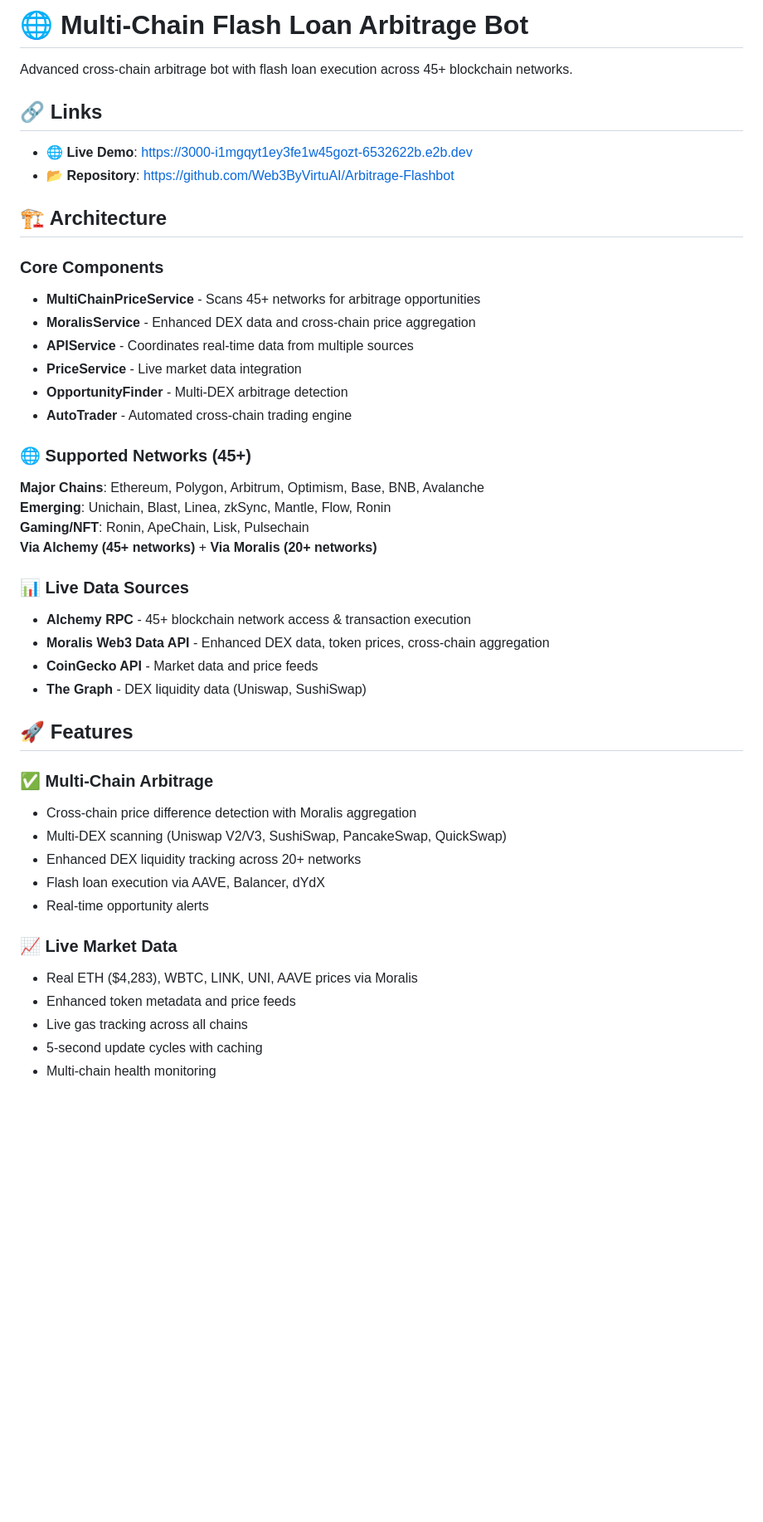
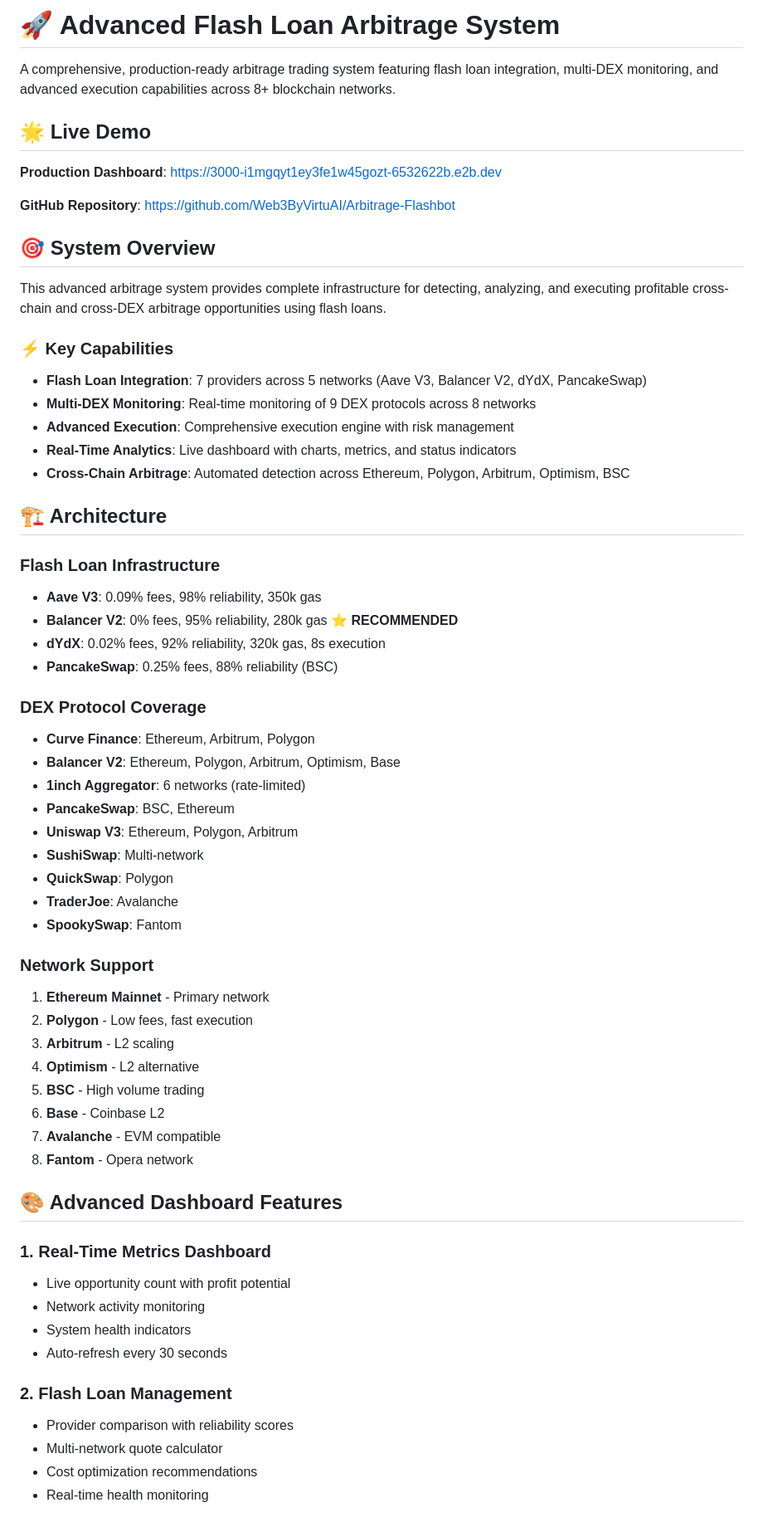
Before and after one commit to Web3ByVirtuAI/Arbitrage-Flashbot, a Markdown page: README.md, the part around one of its changes. Shown at 83% size. Rendered like a GitHub page; blank space fills up the shorter version.

```diff
--- a/README.md
+++ b/README.md
@@ -1,46 +1,65 @@
-# 🌐 Multi-Chain Flash Loan Arbitrage Bot
+# 🚀 Advanced Flash Loan Arbitrage System
 
-Advanced cross-chain arbitrage bot with flash loan execution across 45+ blockchain networks.
+A comprehensive, production-ready arbitrage trading system featuring flash loan integration, multi-DEX monitoring, and advanced execution capabilities across 8+ blockchain networks.
 
-## 🔗 Links
-- **🌐 Live Demo**: https://3000-i1mgqyt1ey3fe1w45gozt-6532622b.e2b.dev
-- **📂 Repository**: https://github.com/Web3ByVirtuAI/Arbitrage-Flashbot
+## 🌟 Live Demo
+
+**Production Dashboard**: https://3000-i1mgqyt1ey3fe1w45gozt-6532622b.e2b.dev
+
+**GitHub Repository**: https://github.com/Web3ByVirtuAI/Arbitrage-Flashbot
+
+## 🎯 System Overview
+
+This advanced arbitrage system provides complete infrastructure for detecting, analyzing, and executing profitable cross-chain and cross-DEX arbitrage opportunities using flash loans.
+
+### ⚡ Key Capabilities
+
+- **Flash Loan Integration**: 7 providers across 5 networks (Aave V3, Balancer V2, dYdX, PancakeSwap)
+- **Multi-DEX Monitoring**: Real-time monitoring of 9 DEX protocols across 8 networks
+- **Advanced Execution**: Comprehensive execution engine with risk management
+- **Real-Time Analytics**: Live dashboard with charts, metrics, and status indicators
+- **Cross-Chain Arbitrage**: Automated detection across Ethereum, Polygon, Arbitrum, Optimism, BSC
 
 ## 🏗️ Architecture
 
-### Core Components
-- **MultiChainPriceService** - Scans 45+ networks for arbitrage opportunities
-- **MoralisService** - Enhanced DEX data and cross-chain price aggregation
-- **APIService** - Coordinates real-time data from multiple sources
-- **PriceService** - Live market data integration
-- **OpportunityFinder** - Multi-DEX arbitrage detection
-- **AutoTrader** - Automated cross-chain trading engine
+### Flash Loan Infrastructure
+- **Aave V3**: 0.09% fees, 98% reliability, 350k gas
+- **Balancer V2**: 0% fees, 95% reliability, 280k gas ⭐ **RECOMMENDED**
+- **dYdX**: 0.02% fees, 92% reliability, 320k gas, 8s execution
+- **PancakeSwap**: 0.25% fees, 88% reliability (BSC)
 
-### 🌐 Supported Networks (45+)
-**Major Chains**: Ethereum, Polygon, Arbitrum, Optimism, Base, BNB, Avalanche
-**Emerging**: Unichain, Blast, Linea, zkSync, Mantle, Flow, Ronin
-**Gaming/NFT**: Ronin, ApeChain, Lisk, Pulsechain
-**Via Alchemy (45+ networks)** + **Via Moralis (20+ networks)**
+### DEX Protocol Coverage
+- **Curve Finance**: Ethereum, Arbitrum, Polygon
+- **Balancer V2**: Ethereum, Polygon, Arbitrum, Optimism, Base
+- **1inch Aggregator**: 6 networks (rate-limited)
+- **PancakeSwap**: BSC, Ethereum
+- **Uniswap V3**: Ethereum, Polygon, Arbitrum
+- **SushiSwap**: Multi-network
+- **QuickSwap**: Polygon
+- **TraderJoe**: Avalanche
+- **SpookySwap**: Fantom
 
-### 📊 Live Data Sources
-- **Alchemy RPC** - 45+ blockchain network access & transaction execution
-- **Moralis Web3 Data API** - Enhanced DEX data, token prices, cross-chain aggregation
-- **CoinGecko API** - Market data and price feeds
-- **The Graph** - DEX liquidity data (Uniswap, SushiSwap)
+### Network Support
+1. **Ethereum Mainnet** - Primary network
+2. **Polygon** - Low fees, fast execution
+3. **Arbitrum** - L2 scaling
+4. **Optimism** - L2 alternative
+5. **BSC** - High volume trading
+6. **Base** - Coinbase L2
+7. **Avalanche** - EVM compatible
+8. **Fantom** - Opera network
 
-## 🚀 Features
+## 🎨 Advanced Dashboard Features
 
-### ✅ Multi-Chain Arbitrage
-- Cross-chain price difference detection with Moralis aggregation
-- Multi-DEX scanning (Uniswap V2/V3, SushiSwap, PancakeSwap, QuickSwap)
-- Enhanced DEX liquidity tracking across 20+ networks
-- Flash loan execution via AAVE, Balancer, dYdX
-- Real-time opportunity alerts
+### 1. **Real-Time Metrics Dashboard**
+- Live opportunity count with profit potential
+- Network activity monitoring
+- System health indicators
+- Auto-refresh every 30 seconds
 
-### 📈 Live Market Data
-- Real ETH ($4,283), WBTC, LINK, UNI, AAVE prices via Moralis
-- Enhanced token metadata and price feeds
-- Live gas tracking across all chains
-- 5-second update cycles with caching
-- Multi-chain health monitoring
+### 2. **Flash Loan Management**
+- Provider comparison with reliability scores
+- Multi-network quote calculator
+- Cost optimization recommendations
+- Real-time health monitoring
 
```
Also changed, not shown: other parts of README.md (+169 -51 lines).
